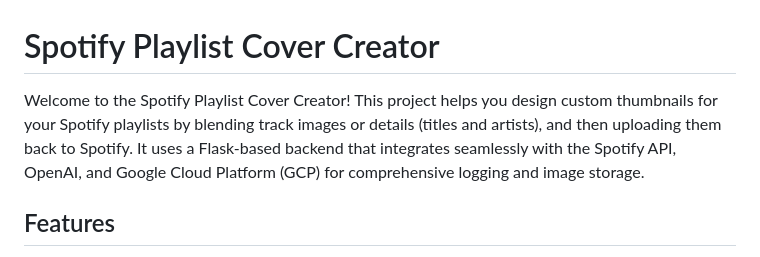
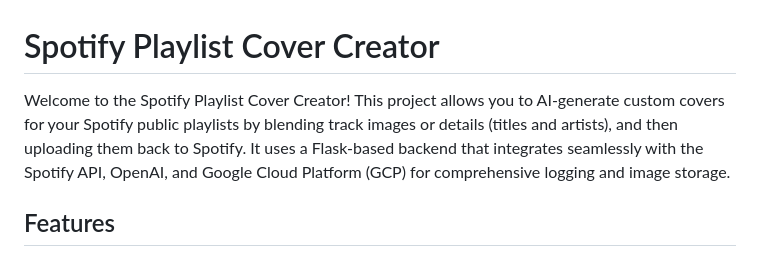
Before and after one commit to alexdaly98/playlist-cover-creator, a Markdown page: README.md, the part around the change. Drawn GitHub-style.

```diff
--- a/README.md
+++ b/README.md
@@ -1,6 +1,6 @@
 # Spotify Playlist Cover Creator
 
-Welcome to the Spotify Playlist Cover Creator! This project helps you design custom thumbnails for your Spotify playlists by blending track images or details (titles and artists), and then uploading them back to Spotify. It uses a Flask-based backend that integrates seamlessly with the Spotify API, OpenAI, and Google Cloud Platform (GCP) for comprehensive logging and image storage.
+Welcome to the Spotify Playlist Cover Creator! This project allows you to AI-generate custom covers for your Spotify public playlists by blending track images or details (titles and artists), and then uploading them back to Spotify. It uses a Flask-based backend that integrates seamlessly with the Spotify API, OpenAI, and Google Cloud Platform (GCP) for comprehensive logging and image storage.
 
 ## Features
 
```
